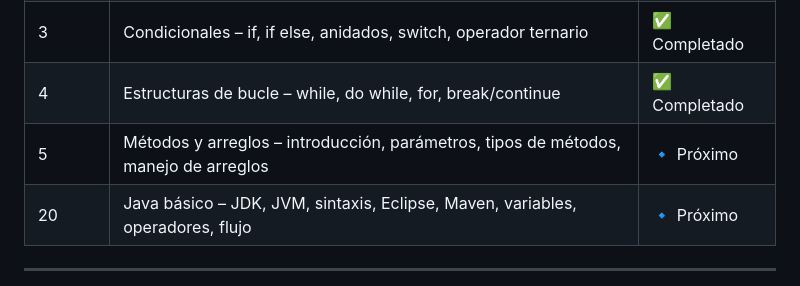
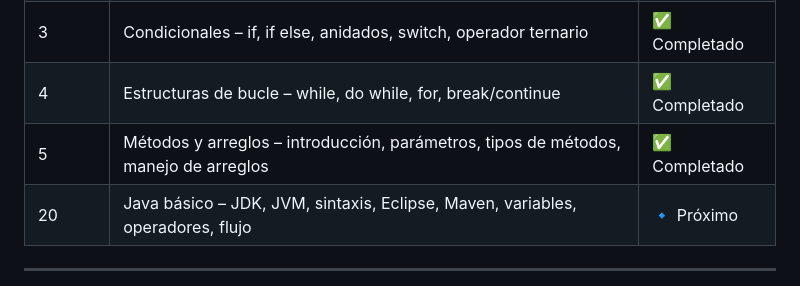
Before and after one commit to Ludmimar/-Digitalers-Java-Developer-Telecom, a Markdown page: README.md, the part around the change. GitHub-like rendering.

```diff
--- a/README.md
+++ b/README.md
@@ -16,7 +16,7 @@ Este repositorio se irá actualizando **módulo a módulo** con ejercicios, ejem
 | 2 | Introducción a Java – Casting, String y Math | ✅ Completado |
 | 3 | Condicionales – if, if else, anidados, switch, operador ternario | ✅ Completado |
 | 4 | Estructuras de bucle – while, do while, for, break/continue | ✅ Completado |
-| 5 | Métodos y arreglos – introducción, parámetros, tipos de métodos, manejo de arreglos | 🔹 Próximo |
+| 5 | Métodos y arreglos – introducción, parámetros, tipos de métodos, manejo de arreglos | ✅ Completado |
 | 20 | Java básico – JDK, JVM, sintaxis, Eclipse, Maven, variables, operadores, flujo | 🔹 Próximo |
 
 ---
```
